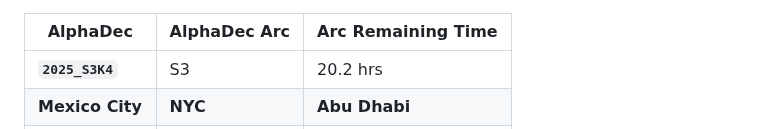
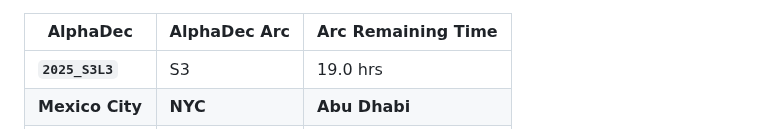
Before and after one commit to firasd/alphadec, a Markdown page: README.md, the part around one of its changes. Drawn GitHub-style.

Commit message:
Update clock in README

```diff
--- a/README.md
+++ b/README.md
@@ -20,5 +20,5 @@ Current time snapshot (automatically updated; may be around 1 hour behind):
 
 | AlphaDec | AlphaDec Arc | Arc Remaining Time |
 |----------|---------------|--------------------|
-| **`2025_S3K4`** | S3 | 20.2 hrs|
+| **`2025_S3L3`** | S3 | 19.0 hrs|
 |  **Mexico City** |  **NYC** |  **Abu Dhabi** |
```
Also changed, not shown: other parts of README.md (+3 -3 lines).
